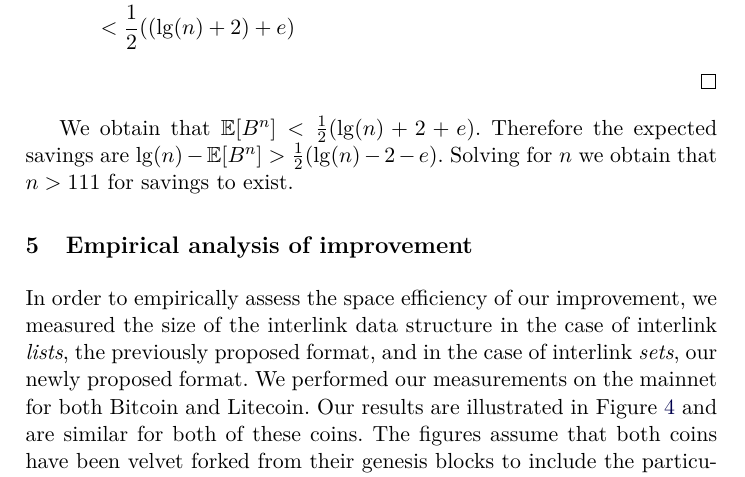
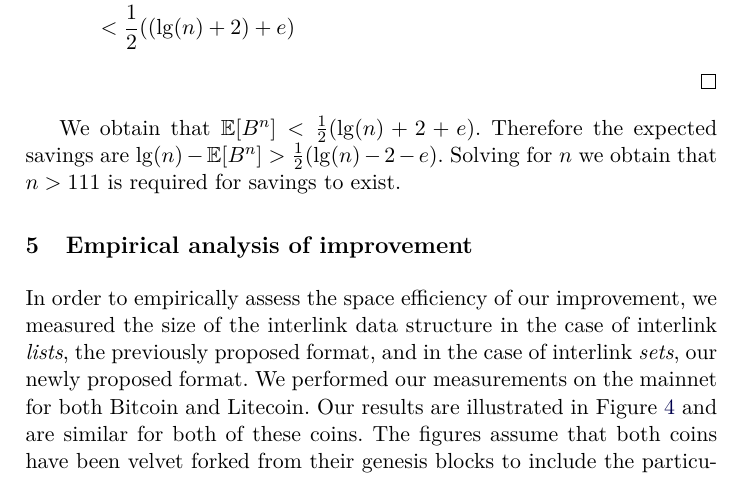
Before and after one commit to decrypto-org/superblocks-paper, a LaTeX thesis (superblocks.tex, which reads construction.tex): part of page 14 of 19, cut so that both start at the same text. Compiled offline with pdfLaTeX.

Commit message:
add "is required"

```diff
--- a/construction.tex
+++ b/construction.tex
@@ -221,4 +221,4 @@ savings of approximately $43\%$.
   \end{align*}
 \end{proof}
 
-We obtain that $\EX[B^n] < \frac{1}{2}(\lg(n)+2+e)$. Therefore the expected savings are $\lg(n) - \EX[B^n] > \frac{1}{2}(\lg(n)-2-e)$. Solving for $n$ we obtain that $n > 111$ for savings to exist.
+We obtain that $\EX[B^n] < \frac{1}{2}(\lg(n)+2+e)$. Therefore the expected savings are $\lg(n) - \EX[B^n] > \frac{1}{2}(\lg(n)-2-e)$. Solving for $n$ we obtain that $n > 111$ is required for savings to exist.
```
